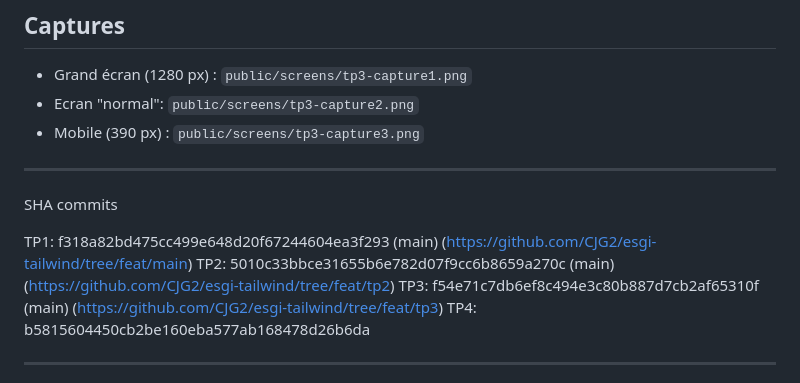
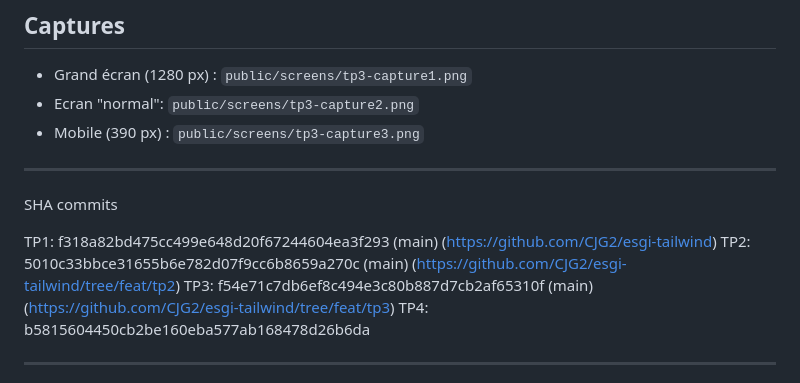
Before and after one commit to CJG2/esgi-tailwind, a Markdown page: README.md, the part around the change. Rendered like a GitHub page.

Commit message:
Update TP1 link in README.md

```diff
--- a/README.md
+++ b/README.md
@@ -92,7 +92,7 @@ La galerie utilise **Grid** (`grid md:grid-cols-2 lg:grid-cols-3`) parce qu'elle
 
 SHA commits
 
-TP1: f318a82bd475cc499e648d20f67244604ea3f293 (main) (https://github.com/CJG2/esgi-tailwind/tree/feat/main)
+TP1: f318a82bd475cc499e648d20f67244604ea3f293 (main) (https://github.com/CJG2/esgi-tailwind)
 TP2: 5010c33bbce31655b6e782d07f9cc6b8659a270c (main) (https://github.com/CJG2/esgi-tailwind/tree/feat/tp2)
 TP3: f54e71c7db6ef8c494e3c80b887d7cb2af65310f (main) (https://github.com/CJG2/esgi-tailwind/tree/feat/tp3)
 TP4: b5815604450cb2be160eba577ab168478d26b6da
```
